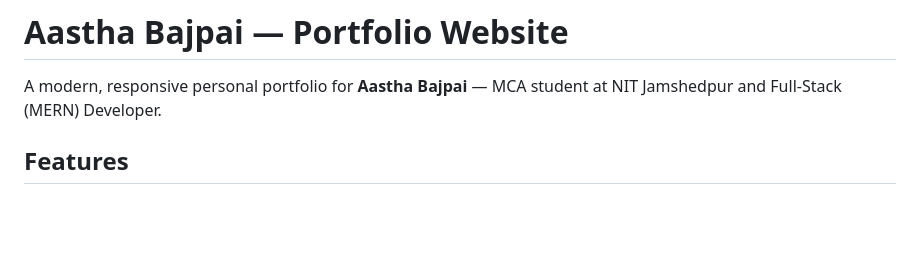
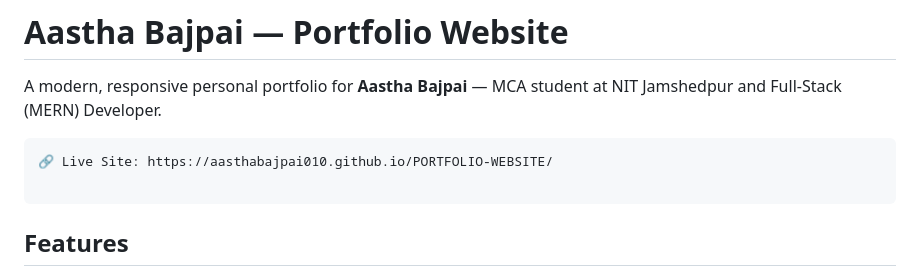
Before and after one commit to aasthabajpai010/aasthabajpai010.github.io, a Markdown page: README.md, the part around the change. Rendered like a GitHub page; blank space fills up the shorter version.

Commit message:
Update README with live site link and features
Added live site link and enhanced features section.

````diff
--- a/README.md
+++ b/README.md
@@ -1,6 +1,10 @@
 # Aastha Bajpai — Portfolio Website
 
 A modern, responsive personal portfolio for **Aastha Bajpai** — MCA student at NIT Jamshedpur and Full-Stack (MERN) Developer.
+```
+🔗 Live Site: https://aasthabajpai010.github.io/PORTFOLIO-WEBSITE/
+
+```
 
 ## Features
 
````
